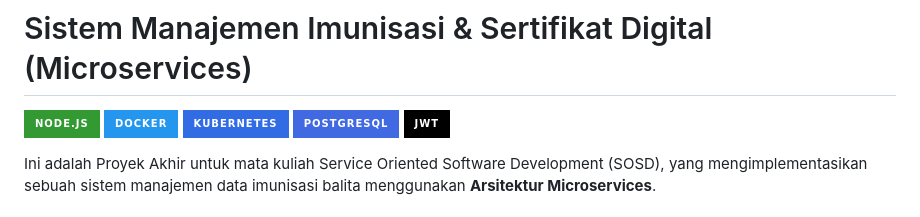
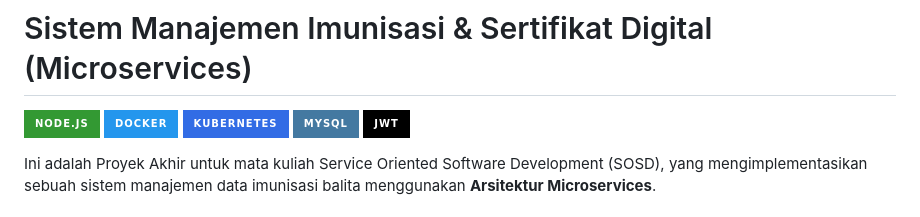
Before and after one commit to delasprincisa/TubesKelompok7, a Markdown page: README.md, the part around the change. GitHub-like rendering; badges without logos.

```diff
--- a/README.md
+++ b/README.md
@@ -1,6 +1,6 @@
 # Sistem Manajemen Imunisasi & Sertifikat Digital (Microservices)
 
-![Node.js](https://img.shields.io/badge/Node.js-339933?style=for-the-badge&logo=nodedotjs&logoColor=white) ![Docker](https://img.shields.io/badge/Docker-2496ED?style=for-the-badge&logo=docker&logoColor=white) ![Kubernetes](https://img.shields.io/badge/Kubernetes-326CE5?style=for-the-badge&logo=kubernetes&logoColor=white) ![PostgreSQL](https://img.shields.io/badge/PostgreSQL-4169E1?style=for-the-badge&logo=postgresql&logoColor=white) ![JWT](https://img.shields.io/badge/JWT-000000?style=for-the-badge&logo=jsonwebtokens&logoColor=white)
+![Node.js](https://img.shields.io/badge/Node.js-339933?style=for-the-badge&logo=nodedotjs&logoColor=white) ![Docker](https://img.shields.io/badge/Docker-2496ED?style=for-the-badge&logo=docker&logoColor=white) ![Kubernetes](https://img.shields.io/badge/Kubernetes-326CE5?style=for-the-badge&logo=kubernetes&logoColor=white) ![MySQL](https://img.shields.io/badge/MySQL-4479A1?style=for-the-badge&logo=mysql&logoColor=white) ![JWT](https://img.shields.io/badge/JWT-000000?style=for-the-badge&logo=jsonwebtokens&logoColor=white)
 
 Ini adalah Proyek Akhir untuk mata kuliah Service Oriented Software Development (SOSD), yang mengimplementasikan sebuah sistem manajemen data imunisasi balita menggunakan **Arsitektur Microservices**.
 
```
